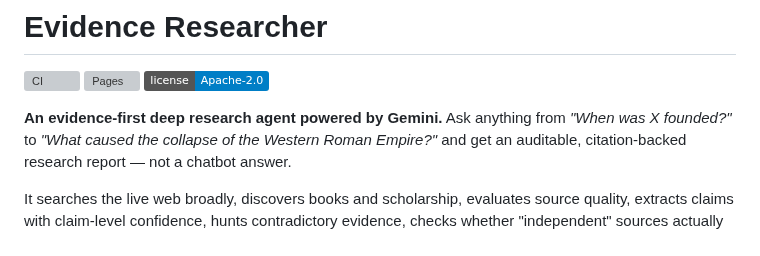
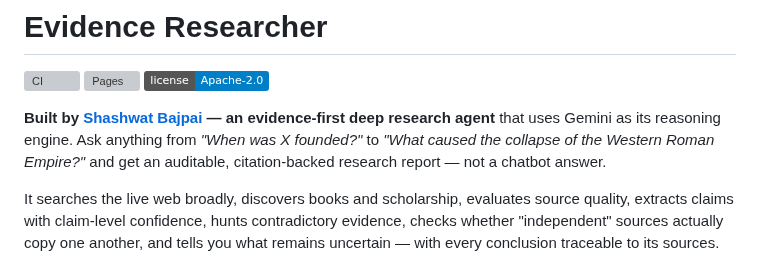
Before and after one commit to Shashwat1729/evidence-researcher, a Markdown page: README.md, the part around the change. Rendered like a GitHub page; badges without logos; grey boxes are pictures that could not be loaded.

Commit message:
fix: correct attribution (built by Shashwat), add 4th model, mobile polish

```diff
--- a/README.md
+++ b/README.md
@@ -4,7 +4,7 @@
 [![Pages](https://github.com/Shashwat1729/evidence-researcher/actions/workflows/pages.yml/badge.svg)](https://github.com/Shashwat1729/evidence-researcher/actions/workflows/pages.yml)
 [![License](https://img.shields.io/badge/license-Apache--2.0-blue.svg)](LICENSE)
 
-**An evidence-first deep research agent powered by Gemini.** Ask anything from
+**Built by [Shashwat Bajpai](https://github.com/Shashwat1729) — an evidence-first deep research agent** that uses Gemini as its reasoning engine. Ask anything from
 *"When was X founded?"* to *"What caused the collapse of the Western Roman Empire?"*
 and get an auditable, citation-backed research report — not a chatbot answer.
 
```
Also changed, not shown: docs/screenshots/ask-mobile-local.png (added), docs/screenshots/ask-mobile-local2.png (added), docs/screenshots/ask-mobile-local3.png (added), 3 other files.
